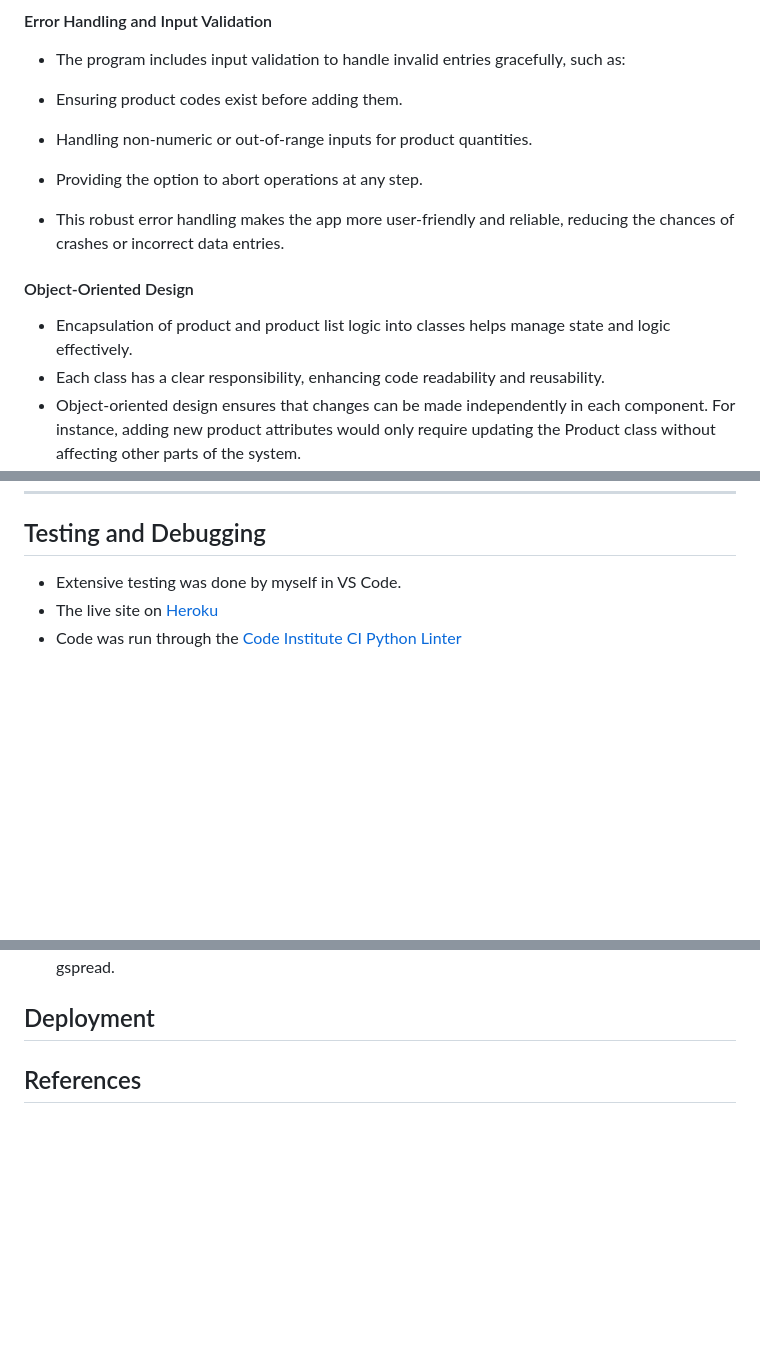
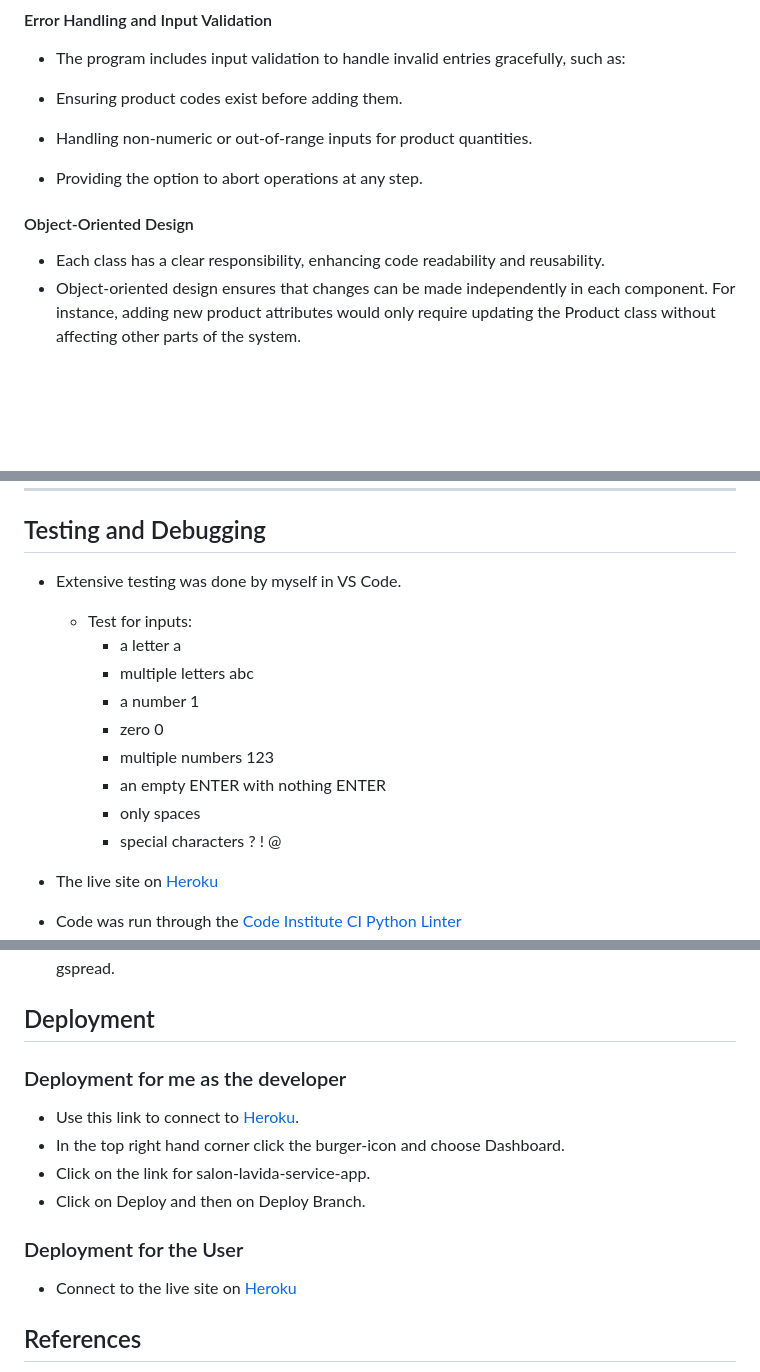
Before and after one commit to LanaD-cell/salon-lavida-service-cart, a Markdown page: README.md, 3 parts joined by grey strips. Drawn GitHub-style; blank space fills up the shorter version.

Commit message:
add final details to README.md

```diff
--- a/README.md
+++ b/README.md
@@ -80,11 +81,9 @@ The design of this program was set up with careful consideration to ensure effic
 - Ensuring product codes exist before adding them.
 - Handling non-numeric or out-of-range inputs for product quantities.
 - Providing the option to abort operations at any step.
-- This robust error handling makes the app more user-friendly and reliable, reducing the chances of crashes or incorrect data entries.
 
 #### Object-Oriented Design
 
-- Encapsulation of product and product list logic into classes helps manage state and logic effectively.
 - Each class has a clear responsibility, enhancing code readability and reusability.
 - Object-oriented design ensures that changes can be made independently in each component. For instance, adding new product attributes would only require updating the Product class without affecting other parts of the system.
 
@@ -171,6 +170,16 @@ added to in the future and adjusted as products change.
 ## Testing and Debugging
 
 - Extensive testing was done by myself in VS Code.
+  - Test for inputs:
+    - a letter a
+    - multiple letters abc
+    - a number 1
+    - zero 0
+    - multiple numbers 123
+    - an empty ENTER with nothing ENTER
+    - only spaces
+    - special characters ? ! @
+
 - The live site on [Heroku](https://salon-lavida-service-app-30430987c2a8.herokuapp.com/)
 - Code was run through the [Code Institute CI Python Linter](https://pep8ci.herokuapp.com/)
 <img src="./assets/pep8_linter.png">
@@ -179,6 +188,17 @@ added to in the future and adjusted as products change.
 
 
 ## Deployment
+
+### Deployment for me as the developer
+
+- Use this link to connect to [Heroku](https://www.heroku.com/).
+- In the top right hand corner click the burger-icon and choose Dashboard.
+- Click on the link for salon-lavida-service-app.
+- Click on Deploy and then on Deploy Branch.
+
+### Deployment for the User
+
+- Connect to the live site on [Heroku](https://salon-lavida-service-app-30430987c2a8.herokuapp.com/)
 
 
 ## References
```
Also changed, not shown: other parts of README.md (+1 -0 lines).
